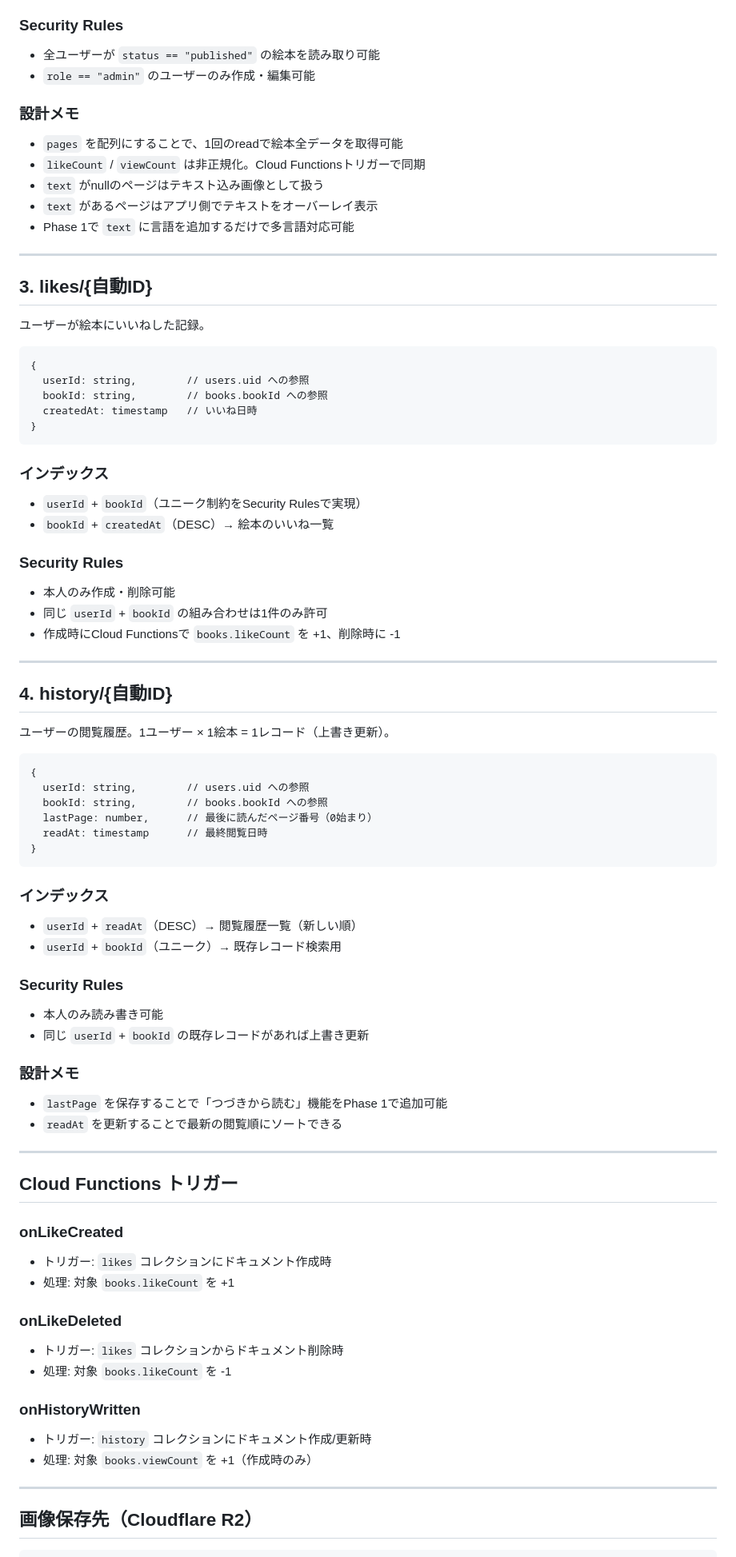
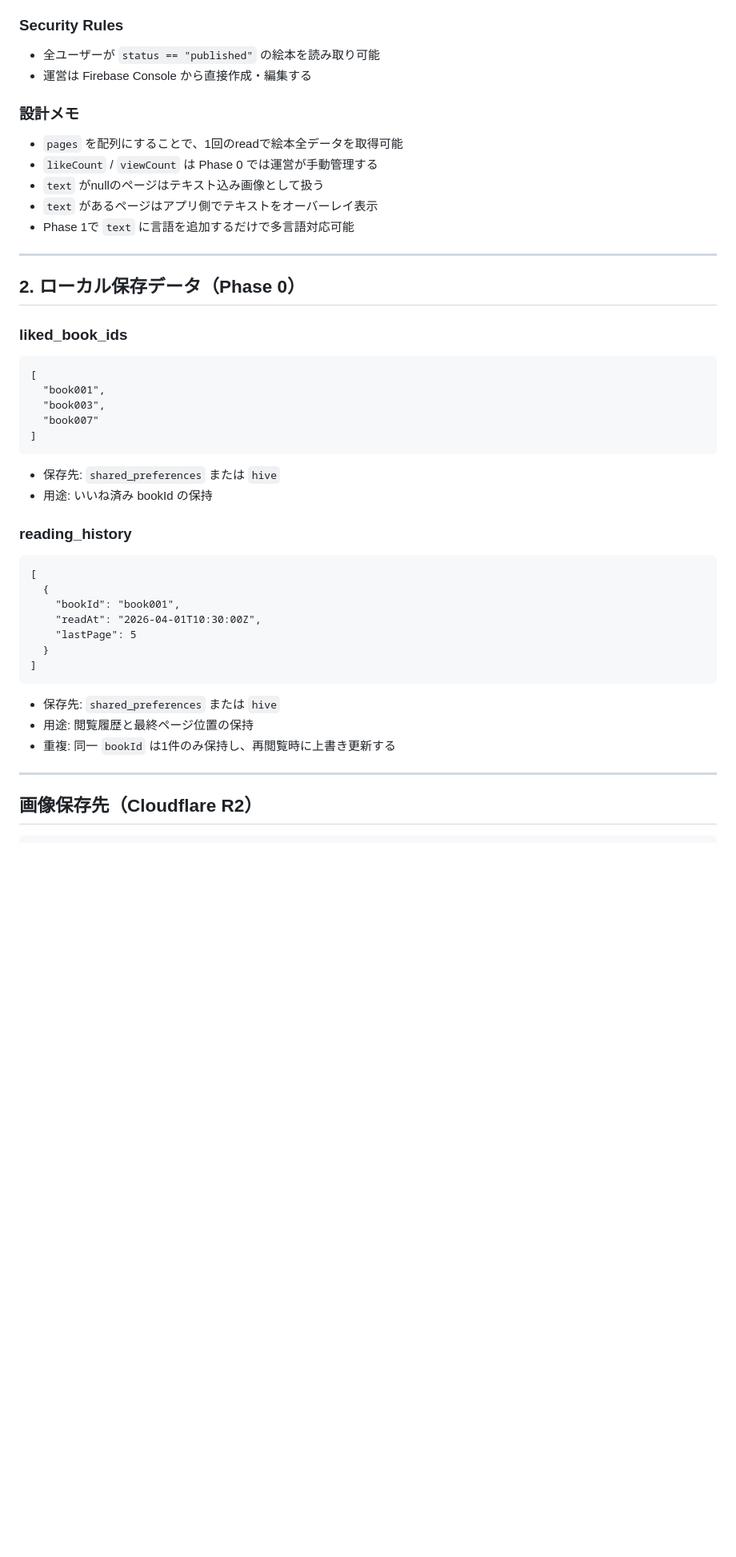
Before and after one commit to sghh02/picture-book, a Markdown page: document/02_firestoreデータモデル設計書.md, the part around one of its changes. Shown at 80% size. Rendered like a GitHub page; blank space fills up the shorter version.

Commit message:
Align Phase 0 design documents

````diff
--- a/document/02_firestoreデータモデル設計書.md
+++ b/document/02_firestoreデータモデル設計書.md
@@ -86,80 +60,47 @@ Firebase AuthのUIDをドキュメントIDとして使用。
 
 ### Security Rules
 - 全ユーザーが `status == "published"` の絵本を読み取り可能
-- `role == "admin"` のユーザーのみ作成・編集可能
+- 運営は Firebase Console から直接作成・編集する
 
 ### 設計メモ
 - `pages` を配列にすることで、1回のreadで絵本全データを取得可能
-- `likeCount` / `viewCount` は非正規化。Cloud Functionsトリガーで同期
+- `likeCount` / `viewCount` は Phase 0 では運営が手動管理する
 - `text` がnullのページはテキスト込み画像として扱う
 - `text` があるページはアプリ側でテキストをオーバーレイ表示
 - Phase 1で `text` に言語を追加するだけで多言語対応可能
 
 ---
 
-## 3. likes/{自動ID}
+## 2. ローカル保存データ（Phase 0）
 
-ユーザーが絵本にいいねした記録。
+### liked_book_ids
 
 ```
-{
-  userId: string,        // users.uid への参照
-  bookId: string,        // books.bookId への参照
-  createdAt: timestamp   // いいね日時
-}
+[
+  "book001",
+  "book003",
+  "book007"
+]
 ```
 
-### インデックス
-- `userId` + `bookId`（ユニーク制約をSecurity Rulesで実現）
-- `bookId` + `createdAt`（DESC）→ 絵本のいいね一覧
+- 保存先: `shared_preferences` または `hive`
+- 用途: いいね済み bookId の保持
 
-### Security Rules
-- 本人のみ作成・削除可能
-- 同じ `userId` + `bookId` の組み合わせは1件のみ許可
-- 作成時にCloud Functionsで `books.likeCount` を +1、削除時に -1
-
----
-
-## 4. history/{自動ID}
-
-ユーザーの閲覧履歴。1ユーザー × 1絵本 = 1レコード（上書き更新）。
+### reading_history
 
 ```
-{
-  userId: string,        // users.uid への参照
-  bookId: string,        // books.bookId への参照
-  lastPage: number,      // 最後に読んだページ番号（0始まり）
-  readAt: timestamp      // 最終閲覧日時
-}
+[
+  {
+    "bookId": "book001",
+    "readAt": "2026-04-01T10:30:00Z",
+    "lastPage": 5
+  }
+]
 ```
 
-### インデックス
-- `userId` + `readAt`（DESC）→ 閲覧履歴一覧（新しい順）
-- `userId` + `bookId`（ユニーク）→ 既存レコード検索用
-
-### Security Rules
-- 本人のみ読み書き可能
-- 同じ `userId` + `bookId` の既存レコードがあれば上書き更新
-
-### 設計メモ
-- `lastPage` を保存することで「つづきから読む」機能をPhase 1で追加可能
-- `readAt` を更新することで最新の閲覧順にソートできる
-
----
-
-## Cloud Functions トリガー
-
-### onLikeCreated
-- トリガー: `likes` コレクションにドキュメント作成時
-- 処理: 対象 `books.likeCount` を +1
-
-### onLikeDeleted
-- トリガー: `likes` コレクションからドキュメント削除時
-- 処理: 対象 `books.likeCount` を -1
-
-### onHistoryWritten
-- トリガー: `history` コレクションにドキュメント作成/更新時
-- 処理: 対象 `books.viewCount` を +1（作成時のみ）
+- 保存先: `shared_preferences` または `hive`
+- 用途: 閲覧履歴と最終ページ位置の保持
+- 重複: 同一 `bookId` は1件のみ保持し、再閲覧時に上書き更新する
 
 ---
 
````
Also changed, not shown: other parts of document/02_firestoreデータモデル設計書.md (+12 -37 lines), document/01_事業計画書.md (+25 -25 lines), document/02_FDD/Phase 0 機能設計書.md (+5 -0 lines).
